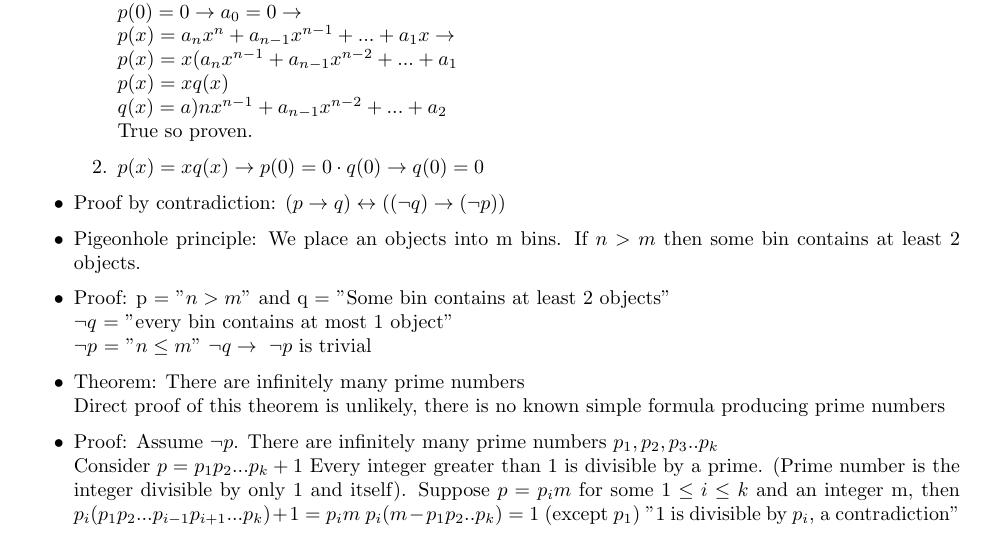
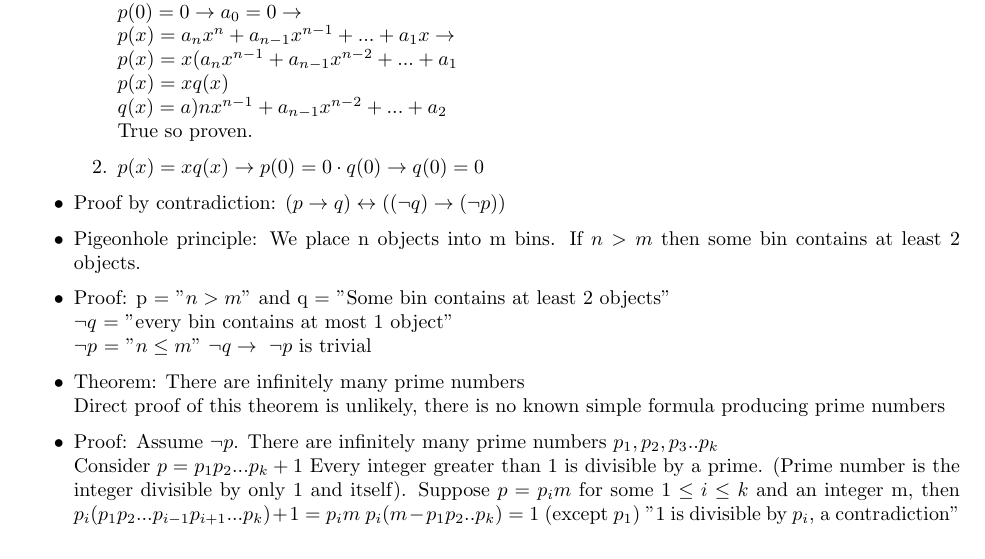
Before and after one commit to wikinotes/lecture-notes-2011, a LaTeX document (MATH240/MATH240_notes.tex): part of page 7 of 25, cut so that both start at the same text. Compiled offline with pdfLaTeX.

Commit message:
Fixing a confusing typo (an bins should be n bins)

```diff
--- a/MATH240/MATH240_notes.tex
+++ b/MATH240/MATH240_notes.tex
@@ -282,7 +282,7 @@ $\leftrightarrow 1 \vee q \leftrightarrow 1$
 		\item $p(x) = x q(x) \to p(0) = 0 \cdot q(0) \to q(0) = 0$
 	\end{enumerate}
 	\item Proof by contradiction: $(p \to q) \leftrightarrow ((\neg q)\to (\neg p))$
-	\item Pigeonhole principle: We place an objects into m bins. If $n > m$ then some bin contains at least 2 objects.
+	\item Pigeonhole principle: We place n objects into m bins. If $n > m$ then some bin contains at least 2 objects.
 	\item Proof: p = "$n > m$" and q = "Some bin contains at least 2 objects" \\
 	$\neg q$ = "every bin contains at most 1 object" \\
 	$\neg p$ = "$n \leq m$"
```
